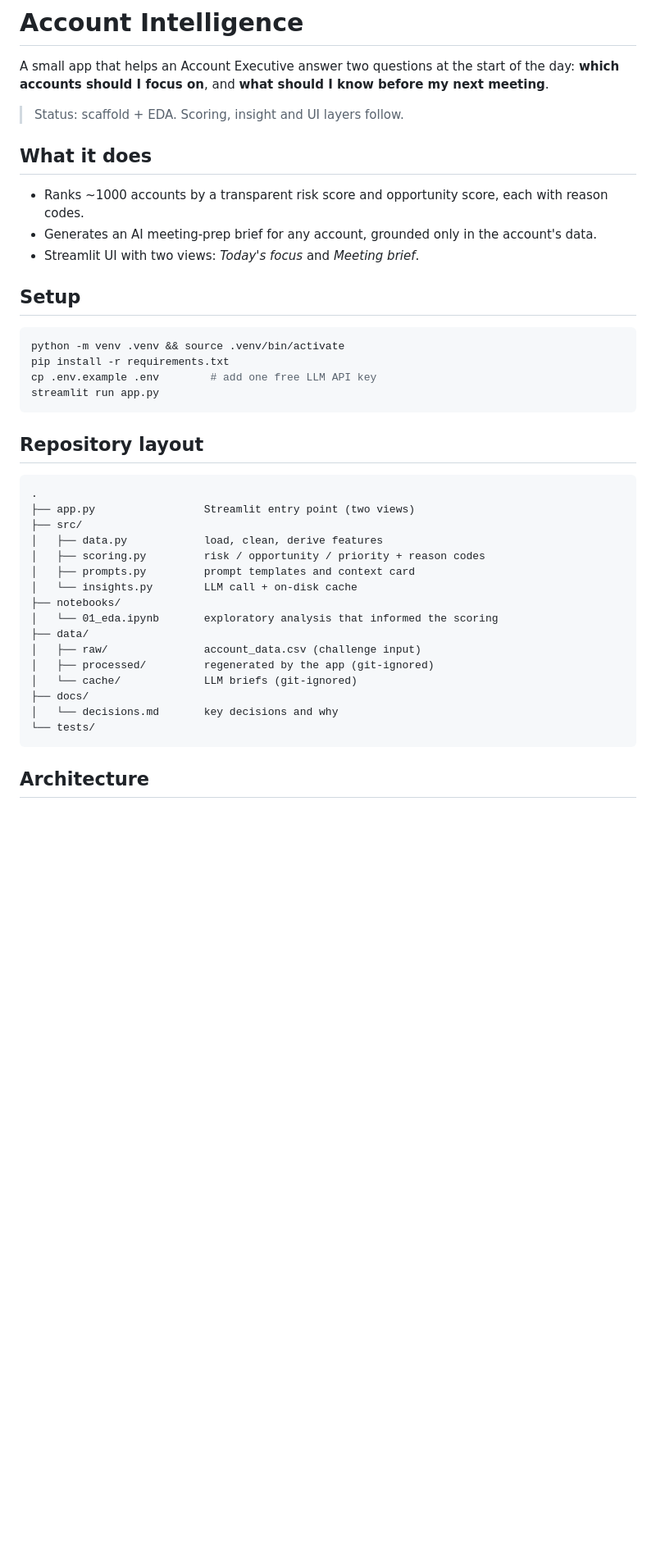
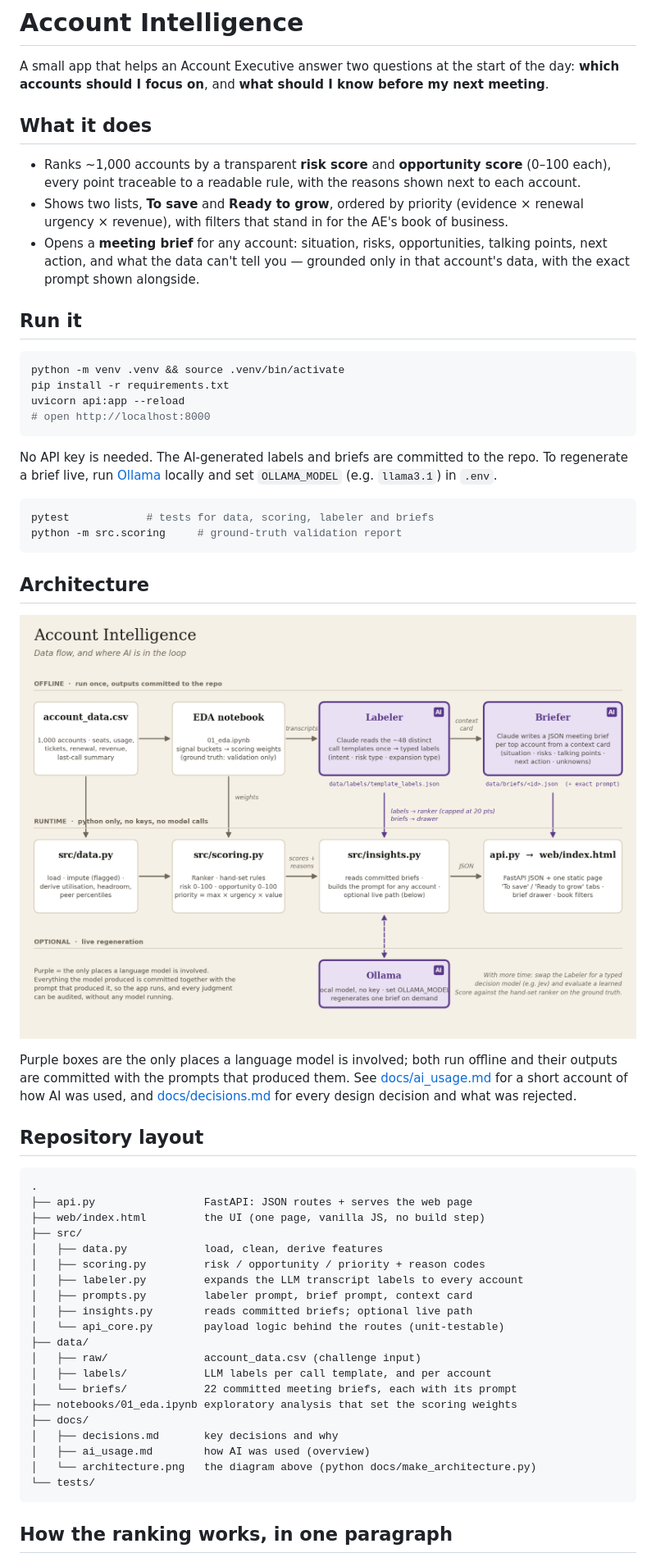
Before and after one commit to SofiaAparicio/account-intelligence, a Markdown page: README.md, the part around the change printed below. Shown: that part at 82% size. Drawn GitHub-style; pictures changed too: docs/architecture.png (added); blank space fills up the shorter version.

````diff
--- a/README.md
+++ b/README.md
@@ -4,45 +4,70 @@ A small app that helps an Account Executive answer two questions at the start
 of the day: **which accounts should I focus on**, and **what should I know
 before my next meeting**.
 
-> Status: scaffold + EDA. Scoring, insight and UI layers follow.
-
 ## What it does
 
-- Ranks ~1000 accounts by a transparent risk score and opportunity score,
-  each with reason codes.
-- Generates an AI meeting-prep brief for any account, grounded only in the
-  account's data.
-- Streamlit UI with two views: *Today's focus* and *Meeting brief*.
+- Ranks ~1,000 accounts by a transparent **risk score** and **opportunity
+  score** (0–100 each), every point traceable to a readable rule, with the
+  reasons shown next to each account.
+- Shows two lists, **To save** and **Ready to grow**, ordered by priority
+  (evidence × renewal urgency × revenue), with filters that stand in for the
+  AE's book of business.
+- Opens a **meeting brief** for any account: situation, risks, opportunities,
+  talking points, next action, and what the data can't tell you — grounded
+  only in that account's data, with the exact prompt shown alongside.
 
-## Setup
+## Run it
 
 ```bash
 python -m venv .venv && source .venv/bin/activate
 pip install -r requirements.txt
-cp .env.example .env        # add one free LLM API key
-streamlit run app.py
+uvicorn api:app --reload
+# open http://localhost:8000
 ```
+
+No API key is needed. The AI-generated labels and briefs are committed to the
+repo. To regenerate a brief live, run [Ollama](https://ollama.com) locally and
+set `OLLAMA_MODEL` (e.g. `llama3.1`) in `.env`.
+
+```bash
+pytest            # tests for data, scoring, labeler and briefs
+python -m src.scoring     # ground-truth validation report
+```
+
+## Architecture
+
+![Architecture](docs/architecture.png)
+
+Purple boxes are the only places a language model is involved; both run
+offline and their outputs are committed with the prompts that produced them.
+See [docs/ai_usage.md](docs/ai_usage.md) for a short account of how AI was
+used, and [docs/decisions.md](docs/decisions.md) for every design decision
+and what was rejected.
 
 ## Repository layout
 
 ```
 .
-├── app.py                 Streamlit entry point (two views)
+├── api.py                 FastAPI: JSON routes + serves the web page
+├── web/index.html         the UI (one page, vanilla JS, no build step)
 ├── src/
 │   ├── data.py            load, clean, derive features
 │   ├── scoring.py         risk / opportunity / priority + reason codes
-│   ├── prompts.py         prompt templates and context card
-│   └── insights.py        LLM call + on-disk cache
-├── notebooks/
-│   └── 01_eda.ipynb       exploratory analysis that informed the scoring
+│   ├── labeler.py         expands the LLM transcript labels to every account
+│   ├── prompts.py         labeler prompt, brief prompt, context card
+│   ├── insights.py        reads committed briefs; optional live path
+│   └── api_core.py        payload logic behind the routes (unit-testable)
 ├── data/
 │   ├── raw/               account_data.csv (challenge input)
-│   ├── processed/         regenerated by the app (git-ignored)
-│   └── cache/             LLM briefs (git-ignored)
+│   ├── labels/            LLM labels per call template, and per account
+│   └── briefs/            22 committed meeting briefs, each with its prompt
+├── notebooks/01_eda.ipynb exploratory analysis that set the scoring weights
 ├── docs/
-│   └── decisions.md       key decisions and why
+│   ├── decisions.md       key decisions and why
+│   ├── ai_usage.md        how AI was used (overview)
+│   └── architecture.png   the diagram above (python docs/make_architecture.py)
 └── tests/
 ```
 
-## Architecture
+## How the ranking works, in one paragraph
 
````
Also changed, not shown: other parts of README.md (+17 -13 lines), docs/decisions.md (+21 -7 lines), 2 other files.
